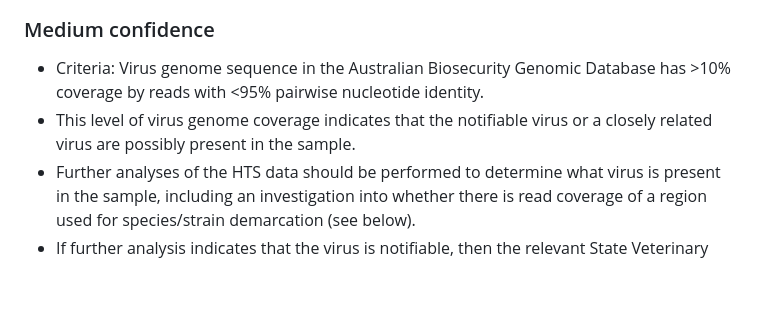
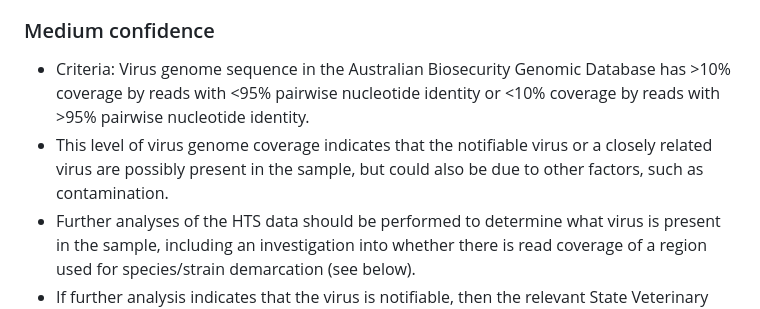
Before and after one commit to ausbiopathgenDB/AustralianBiosecurityGenomicDatabase, a Markdown page: README.md, the part around one of its changes. Drawn GitHub-style; blank space fills up the shorter version.

```diff
--- a/README.md
+++ b/README.md
@@ -33,8 +33,8 @@ A triage system to rapidly assess confidence level (low, medium, and high) in th
 -	If further analysis indicates that the virus is notifiable, then the relevant State Veterinary Laboratory or the Office of the Chief Veterinary Officer should be contacted (see below).
 
 ### Medium confidence
--	Criteria: Virus genome sequence in the Australian Biosecurity Genomic Database has >10% coverage by reads with <95% pairwise nucleotide identity.
--	This level of virus genome coverage indicates that the notifiable virus or a closely related virus are possibly present in the sample.
+-	Criteria: Virus genome sequence in the Australian Biosecurity Genomic Database has >10% coverage by reads with <95% pairwise nucleotide identity or <10% coverage by reads with >95% pairwise nucleotide identity.
+-	This level of virus genome coverage indicates that the notifiable virus or a closely related virus are possibly present in the sample, but could also be due to other factors, such as contamination.
 -	Further analyses of the HTS data should be performed to determine what virus is present in the sample, including an investigation into whether there is read coverage of a region used for species/strain demarcation (see below).
 -	If further analysis indicates that the virus is notifiable, then the relevant State Veterinary Laboratory or the Office of the Chief Veterinary Officer should be contacted (see below).
 
```
Also changed, not shown: other parts of README.md (+2 -2 lines).
